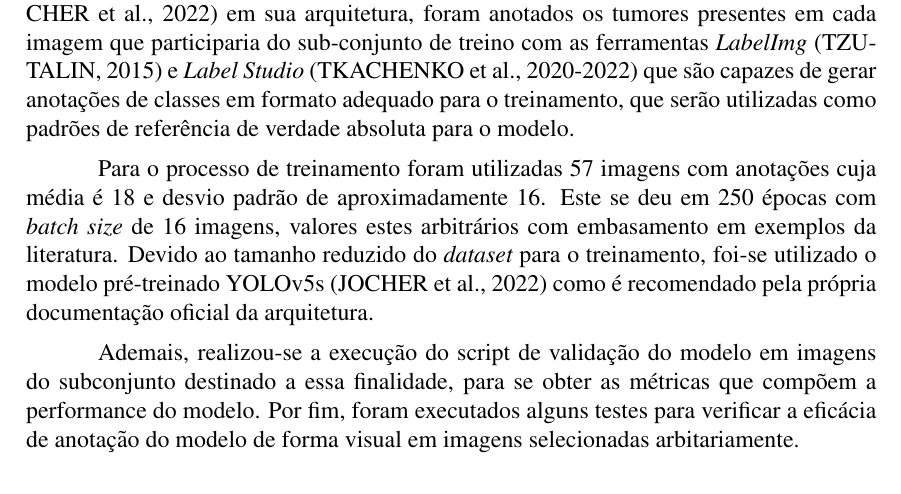
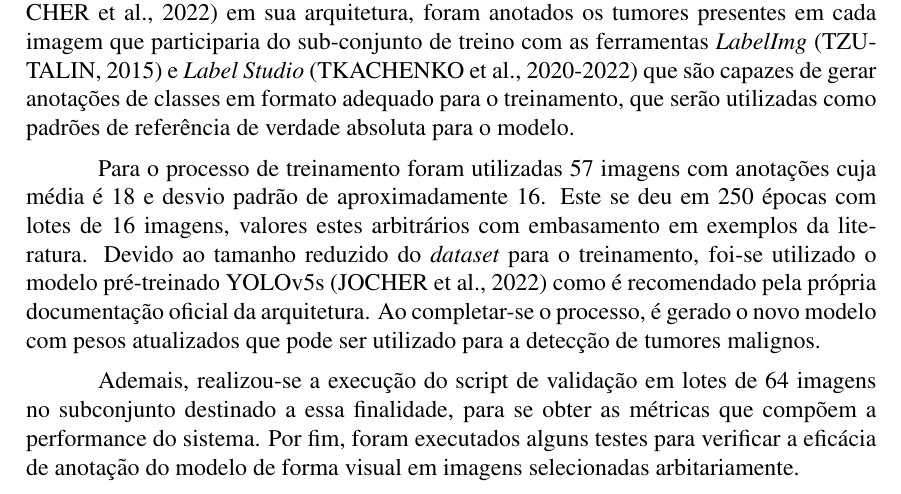
Before and after one commit to brenozuko/artigo_worktec, a LaTeX paper (main.tex): part of page 6 of 7, cut so that both start at the same text. Compiled offline with pdfLaTeX.

Commit message:
Atualização de materiais e métodos

```diff
--- a/main.tex
+++ b/main.tex
@@ -155,9 +155,9 @@ Para concepção do modelo de detecção, utilizou-se uma seleção de imagens o
 
 Posteriormente, como é requisitado pela documentação oficial do YOLOv5 \cite{glenn_jocher_2022} em sua arquitetura, foram anotados os tumores presentes em cada imagem que participaria do sub-conjunto de treino com as ferramentas {\it LabelImg} \cite{tzutalin2015labelimg} e {\it Label Studio} \cite{labelStudio} que são capazes de gerar anotações de classes em formato adequado para o treinamento, que serão utilizadas como padrões de referência de verdade absoluta para o modelo.
 
-Para o processo de treinamento foram utilizadas 57 imagens com anotações cuja média é 18 e desvio padrão de aproximadamente 16. Este se deu em 250 épocas com {\it batch size} de 16 imagens, valores estes arbitrários com embasamento em exemplos da literatura. Devido ao tamanho reduzido do {\it dataset} para o treinamento, foi-se utilizado o modelo pré-treinado YOLOv5s \cite{glenn_jocher_2022} como é recomendado pela própria documentação oficial da arquitetura.
+Para o processo de treinamento foram utilizadas 57 imagens com anotações cuja média é 18 e desvio padrão de aproximadamente 16. Este se deu em 250 épocas com lotes de 16 imagens, valores estes arbitrários com embasamento em exemplos da literatura. Devido ao tamanho reduzido do {\it dataset} para o treinamento, foi-se utilizado o modelo pré-treinado YOLOv5s \cite{glenn_jocher_2022} como é recomendado pela própria documentação oficial da arquitetura. Ao completar-se o processo, é gerado o novo modelo com pesos atualizados que pode ser utilizado para a detecção de tumores malignos.
 
-Ademais, realizou-se a execução do script de validação do modelo em imagens do subconjunto destinado a essa finalidade, para se obter as métricas que compõem a performance do modelo. Por fim, foram executados alguns testes para verificar a eficácia de anotação do modelo de forma visual em imagens selecionadas arbitariamente.
+Ademais, realizou-se a execução do script de validação em lotes de 64 imagens no subconjunto destinado a essa finalidade, para se obter as métricas que compõem a performance do sistema. Por fim, foram executados alguns testes para verificar a eficácia de anotação do modelo de forma visual em imagens selecionadas arbitariamente.
 
 \section{Resultados}
 
```
Also changed, not shown: main.pdf.
